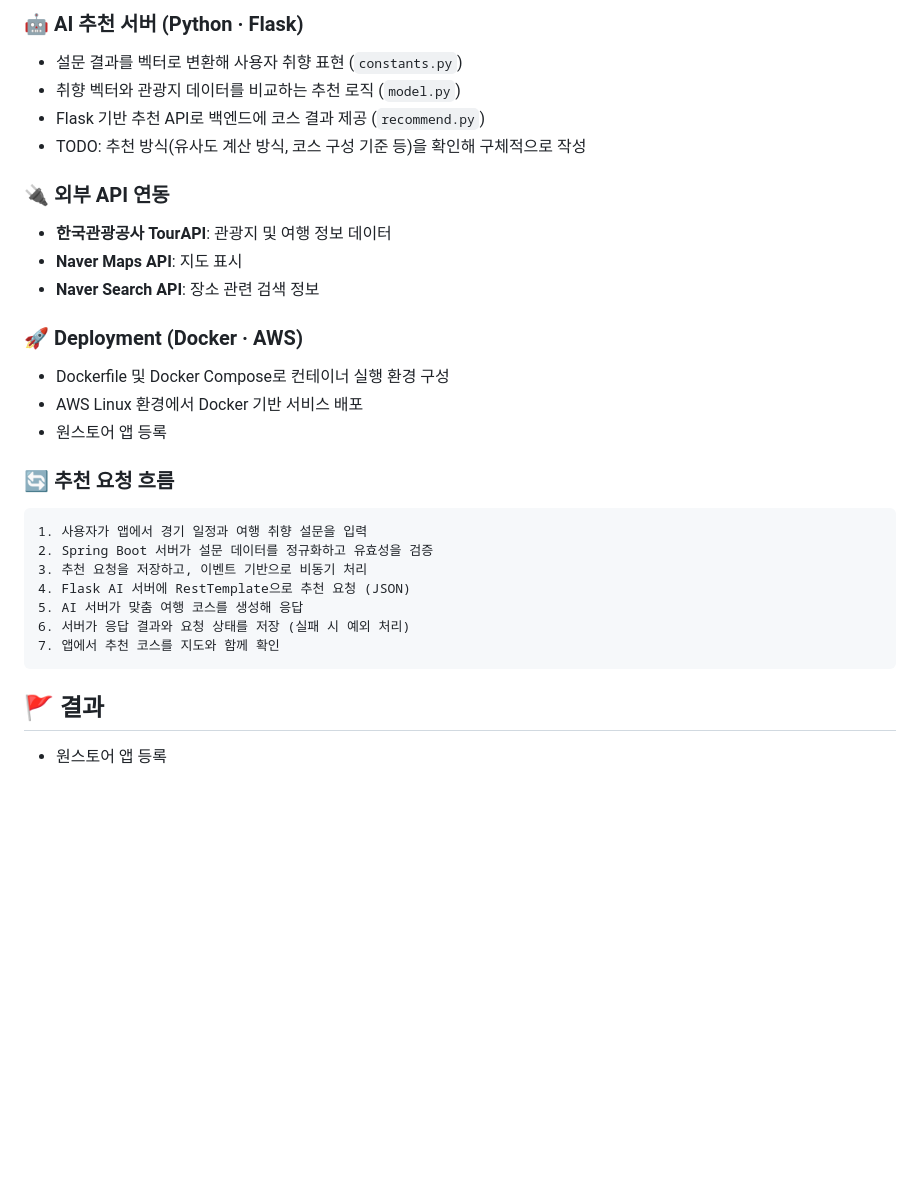
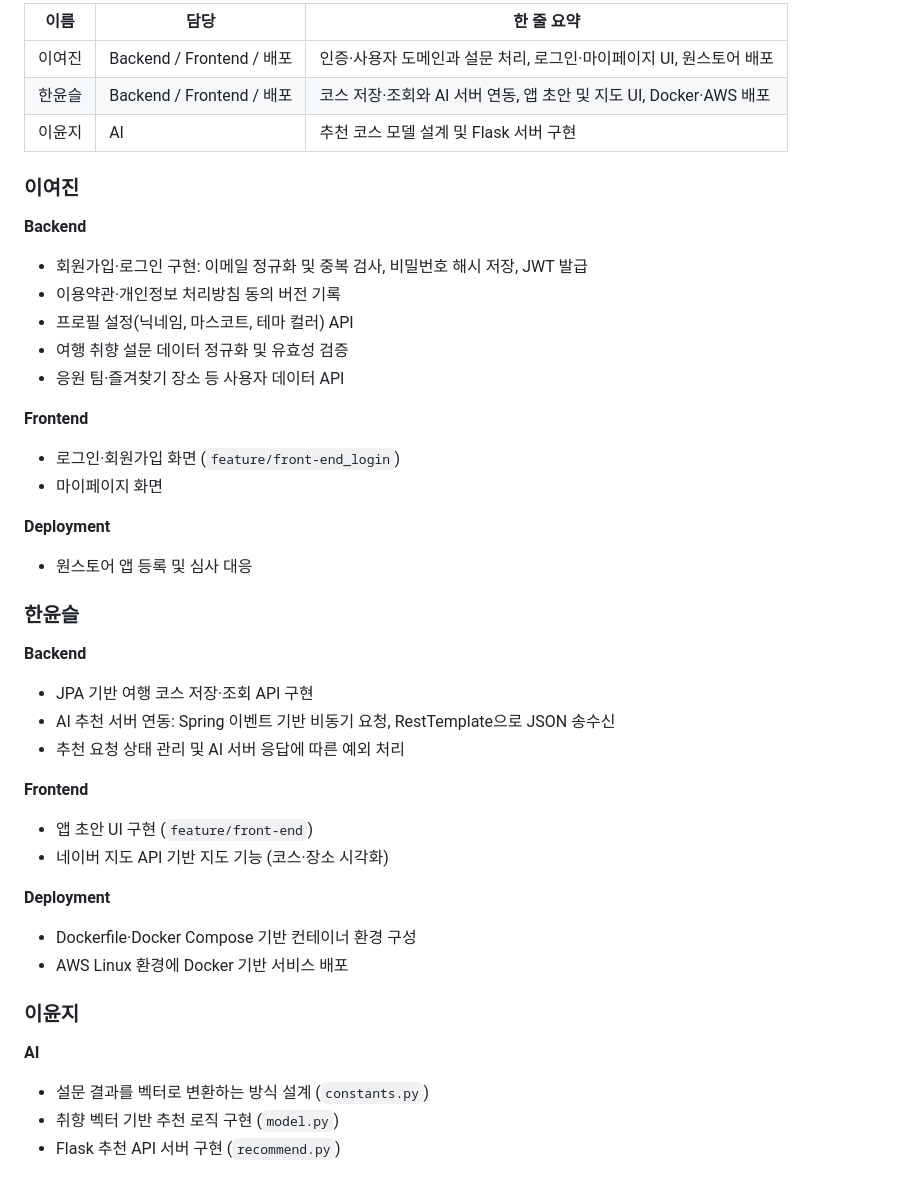
Before and after one commit to clocky0000/Spovisor, a Markdown page: Readme.md, the part around one of its changes. Drawn GitHub-style; blank space fills up the shorter version.

````diff
--- a/Readme.md
+++ b/Readme.md
@@ -99,32 +149,44 @@ Spovisor는 모바일 앱, 백엔드 서버, AI 추천 서버 세 계층으로
 
-### 🤖 AI 추천 서버 (Python · Flask)
-- 설문 결과를 벡터로 변환해 사용자 취향 표현 (`constants.py`)
-- 취향 벡터와 관광지 데이터를 비교하는 추천 로직 (`model.py`)
-- Flask 기반 추천 API로 백엔드에 코스 결과 제공 (`recommend.py`)
-- TODO: 추천 방식(유사도 계산 방식, 코스 구성 기준 등)을 확인해 구체적으로 작성
+| 이름 | 담당 | 한 줄 요약 |
+|---|---|---|
+| 이여진 | Backend / Frontend / 배포 | 인증·사용자 도메인과 설문 처리, 로그인·마이페이지 UI, 원스토어 배포 |
+| 한윤슬 | Backend / Frontend / 배포 | 코스 저장·조회와 AI 서버 연동, 앱 초안 및 지도 UI, Docker·AWS 배포 |
+| 이윤지 | AI | 추천 코스 모델 설계 및 Flask 서버 구현 |
 
-### 🔌 외부 API 연동
-- **한국관광공사 TourAPI**: 관광지 및 여행 정보 데이터
-- **Naver Maps API**: 지도 표시
-- **Naver Search API**: 장소 관련 검색 정보
+### 이여진
 
-### 🚀 Deployment (Docker · AWS)
-- Dockerfile 및 Docker Compose로 컨테이너 실행 환경 구성
-- AWS Linux 환경에서 Docker 기반 서비스 배포
-- 원스토어 앱 등록
+**Backend**
+- 회원가입·로그인 구현: 이메일 정규화 및 중복 검사, 비밀번호 해시 저장, JWT 발급
+- 이용약관·개인정보 처리방침 동의 버전 기록
+- 프로필 설정(닉네임, 마스코트, 테마 컬러) API
+- 여행 취향 설문 데이터 정규화 및 유효성 검증
+- 응원 팀·즐겨찾기 장소 등 사용자 데이터 API
 
-### 🔄 추천 요청 흐름
+**Frontend**
+- 로그인·회원가입 화면 (`feature/front-end_login`)
+- 마이페이지 화면
 
-```
-1. 사용자가 앱에서 경기 일정과 여행 취향 설문을 입력
-2. Spring Boot 서버가 설문 데이터를 정규화하고 유효성을 검증
-3. 추천 요청을 저장하고, 이벤트 기반으로 비동기 처리
-4. Flask AI 서버에 RestTemplate으로 추천 요청 (JSON)
-5. AI 서버가 맞춤 여행 코스를 생성해 응답
-6. 서버가 응답 결과와 요청 상태를 저장 (실패 시 예외 처리)
-7. 앱에서 추천 코스를 지도와 함께 확인
-```
+**Deployment**
+- 원스토어 앱 등록 및 심사 대응
 
-## 🚩 결과
+### 한윤슬
 
-- 원스토어 앱 등록
+**Backend**
+- JPA 기반 여행 코스 저장·조회 API 구현
+- AI 추천 서버 연동: Spring 이벤트 기반 비동기 요청, RestTemplate으로 JSON 송수신
+- 추천 요청 상태 관리 및 AI 서버 응답에 따른 예외 처리
+
+**Frontend**
+- 앱 초안 UI 구현 (`feature/front-end`)
+- 네이버 지도 API 기반 지도 기능 (코스·장소 시각화)
+
+**Deployment**
+- Dockerfile·Docker Compose 기반 컨테이너 환경 구성
+- AWS Linux 환경에 Docker 기반 서비스 배포
+
+### 이윤지
+
+**AI**
+- 설문 결과를 벡터로 변환하는 방식 설계 (`constants.py`)
+- 취향 벡터 기반 추천 로직 구현 (`model.py`)
+- Flask 추천 API 서버 구현 (`recommend.py`)
````
Also changed, not shown: other parts of Readme.md (+100 -50 lines).
